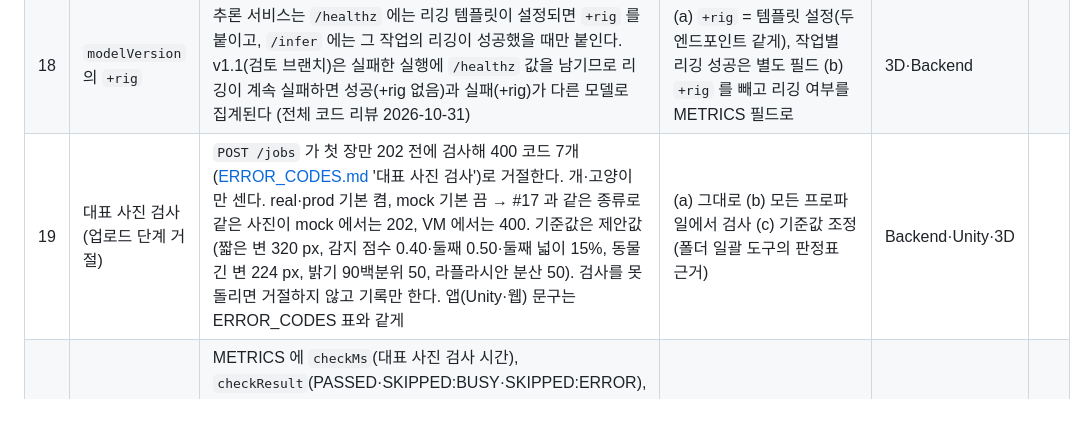
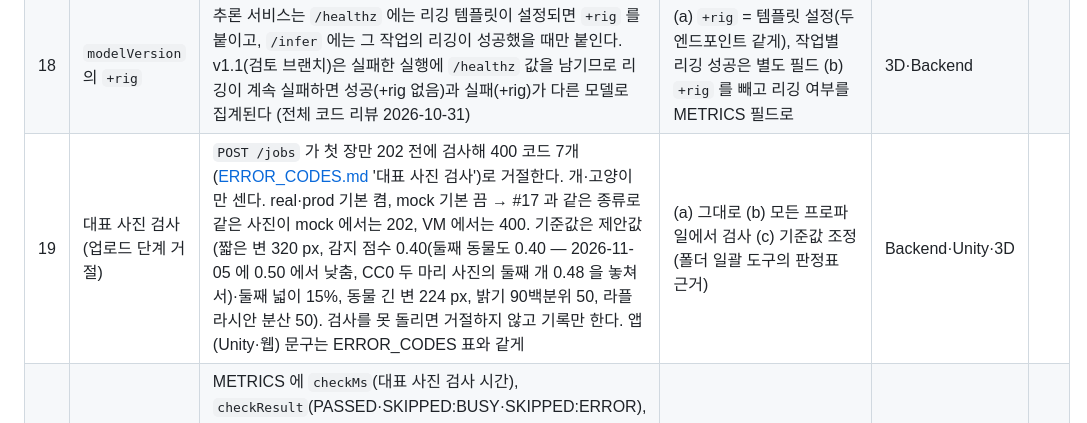
Before and after one commit to minwoo3717/Beside, a Markdown page: docs/api/REVIEW_CHECKLIST.md, the part around the change. Rendered like a GitHub page.

```diff
--- a/docs/api/REVIEW_CHECKLIST.md
+++ b/docs/api/REVIEW_CHECKLIST.md
@@ -22,7 +22,7 @@
 | 16 | 계약 문서의 상태 표기 | METRICS(추론 수치·앱 `metrics.csv`), CONTRACT §5·§6, GLB_SPEC(변환기 '리포에 없음')이 [계획]으로 적혀 있지만 #1 로 코드가 들어와 있다([CHECKLIST.md](../CHECKLIST.md) 6절) | 표기를 [구현됨]·[실험 결과 없음]으로 갱신 / 측정 정의 차이(`convertMs` 에 리깅 포함 등)도 함께 결정 | 전원 | |
 | 17 | 업로드 사진 내용 검사 | openapi.yaml createJob 과 ERROR_CODES `UNSUPPORTED_IMAGE_TYPE` 은 파트의 선언 Content-Type 만 본다고 적혀 있지만, prod 는 `upload.verify-magic=true` 로 파일 앞 바이트(JPEG·PNG·WEBP 시그니처)도 검사한다. 같은 요청이 mock 에서는 202, VM 에서는 400 (전체 코드 리뷰 2026-10-31) | (a) 계약 문서에 'prod 는 내용도 검사' 를 적는다 (b) 모든 프로파일에서 검사한다 | Backend·Unity | |
 | 18 | `modelVersion` 의 `+rig` | 추론 서비스는 `/healthz` 에는 리깅 템플릿이 설정되면 `+rig` 를 붙이고, `/infer` 에는 그 작업의 리깅이 성공했을 때만 붙인다. v1.1(검토 브랜치)은 실패한 실행에 `/healthz` 값을 남기므로 리깅이 계속 실패하면 성공(+rig 없음)과 실패(+rig)가 다른 모델로 집계된다 (전체 코드 리뷰 2026-10-31) | (a) `+rig` = 템플릿 설정(두 엔드포인트 같게), 작업별 리깅 성공은 별도 필드 (b) `+rig` 를 빼고 리깅 여부를 METRICS 필드로 | 3D·Backend | |
-| 19 | 대표 사진 검사(업로드 단계 거절) | `POST /jobs` 가 첫 장만 202 전에 검사해 400 코드 7개([ERROR_CODES.md](ERROR_CODES.md) '대표 사진 검사')로 거절한다. 개·고양이만 센다. real·prod 기본 켬, mock 기본 끔 → #17 과 같은 종류로 같은 사진이 mock 에서는 202, VM 에서는 400. 기준값은 제안값(짧은 변 320 px, 감지 점수 0.40·둘째 0.50·둘째 넓이 15%, 동물 긴 변 224 px, 밝기 90백분위 50, 라플라시안 분산 50). 검사를 못 돌리면 거절하지 않고 기록만 한다. 앱(Unity·웹) 문구는 ERROR_CODES 표와 같게 | (a) 그대로 (b) 모든 프로파일에서 검사 (c) 기준값 조정(폴더 일괄 도구의 판정표 근거) | Backend·Unity·3D | |
+| 19 | 대표 사진 검사(업로드 단계 거절) | `POST /jobs` 가 첫 장만 202 전에 검사해 400 코드 7개([ERROR_CODES.md](ERROR_CODES.md) '대표 사진 검사')로 거절한다. 개·고양이만 센다. real·prod 기본 켬, mock 기본 끔 → #17 과 같은 종류로 같은 사진이 mock 에서는 202, VM 에서는 400. 기준값은 제안값(짧은 변 320 px, 감지 점수 0.40(둘째 동물도 0.40 — 2026-11-05 에 0.50 에서 낮춤, CC0 두 마리 사진의 둘째 개 0.48 을 놓쳐서)·둘째 넓이 15%, 동물 긴 변 224 px, 밝기 90백분위 50, 라플라시안 분산 50). 검사를 못 돌리면 거절하지 않고 기록만 한다. 앱(Unity·웹) 문구는 ERROR_CODES 표와 같게 | (a) 그대로 (b) 모든 프로파일에서 검사 (c) 기준값 조정(폴더 일괄 도구의 판정표 근거) | Backend·Unity·3D | |
 | 20 | 전처리 측정 이름 | METRICS 에 `checkMs`(대표 사진 검사 시간), `checkResult`(PASSED·SKIPPED:BUSY·SKIPPED:ERROR), `preprocessMs`, `preprocessResult`(APPLIED·REUSED·FALLBACK:*·OFF), `preprocessVersion`(방식·모델 해시·설정) 추가. `uploadMs` 는 검사 시간을 뺀 값으로 유지(2026-10 성능 측정과 비교 가능), `preprocessMs` 는 `queuedMs` 안에 들어감 | (a) 그대로 (b) `uploadMs` 에 검사 시간을 포함 (c) 이름 변경 | Backend·3D | |
 
 회의 후 할 일: 결정 반영 → `openapi.yaml` 수정 → `JobV1ContractTest` 통과 → `CHANGELOG.md` → `git tag api-v1.0` → Unity DTO·FastAPI 스키마 동기화.
```
Also changed, not shown: docs/api/ERROR_CODES.md (+1 -1 lines).
